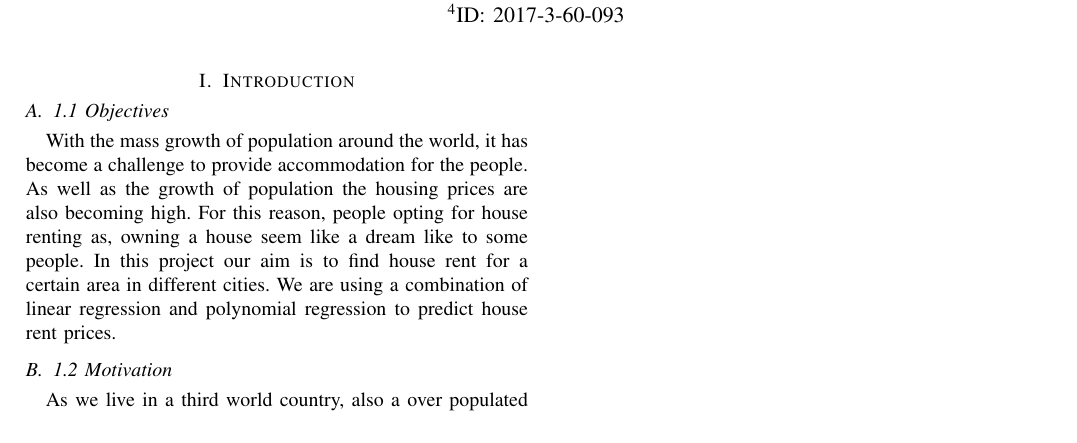
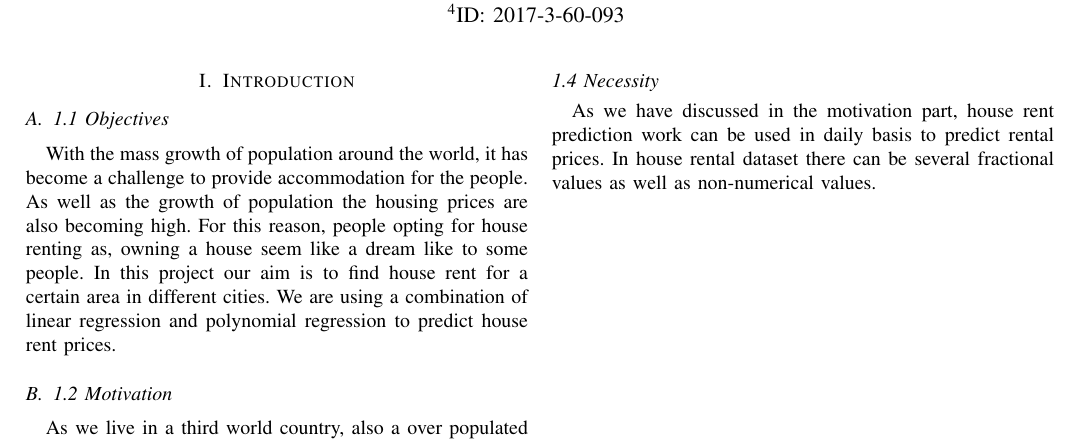
Before and after one commit to amitroyewu/House-rent-prediction, a LaTeX paper (House Rent Price Prediction.tex): part of the page, cut so that both start at the same text. Compiled offline with pdfLaTeX.

Commit message:
added necessity

```diff
--- a/House Rent Price Prediction.tex
+++ b/House Rent Price Prediction.tex
@@ -46,5 +46,6 @@ As we live in a third world country, also a over populated one, finding a good p
 
 \subsection*{1.3 Existing works}
 Several machine learning algorithms have been used in the past years in this field. A study has been done in Fairfax County, Virginia using several machine learning algorithms like Naïve Bayes, Ripper, Decision Tree, Adaboost etc. to predict the house prices. [1]. Ridge and Lasso Linear regression is being used in the area of Ames and Lowa [2]. Also, Hybrid Linear Regression is being used by combining Ridge and Lasso along with Gradient Boosting combination to find more accurate predicted values with higher accuracy [3]. accurate predicted values with higher accuracy [3]. By all these studies, what we have done till now, we have seen using hybrid machine learning algorithms gives better result than only one algorithm. Also, regression is a common classifier in that field. So, we have chosen to work on this part in our project.
-
+\subsection*{1.4 Necessity}
+As we have discussed in the motivation part, house rent prediction work can be used in daily basis to predict rental prices. In house rental dataset there can be several fractional values as well as non-numerical values.
 \end{document}
```
Also changed, not shown: House Rent Price Prediction.pdf, 2 other files.
